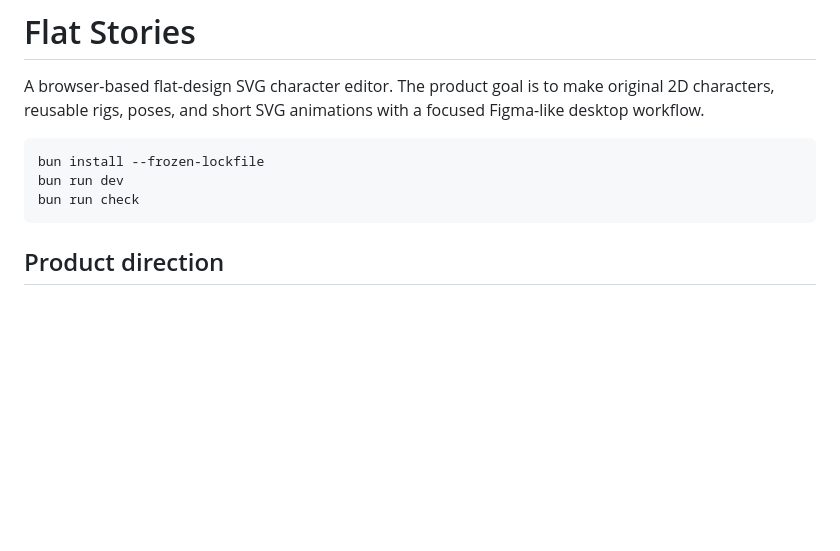
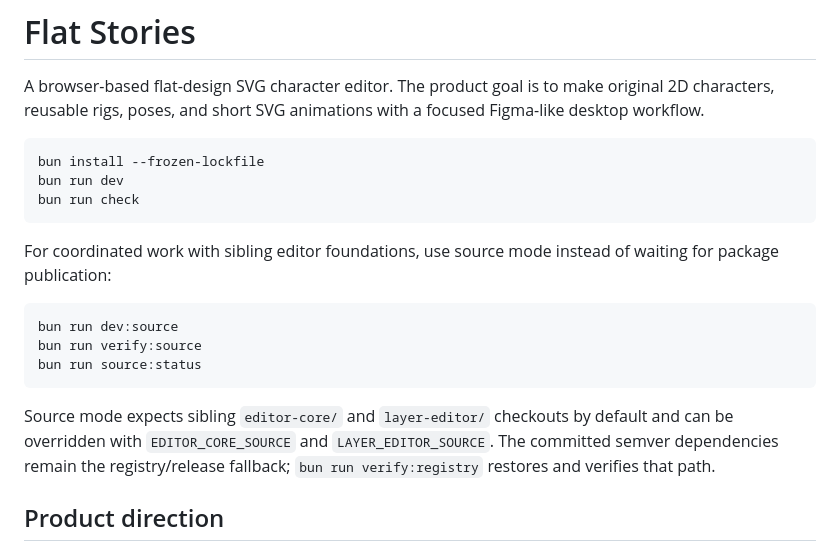
Before and after one commit to moritzbrantner/flat-stories, a Markdown page: README.md, the part around the change. Drawn GitHub-style; blank space fills up the shorter version.

Commit message:
docs: add source-first editor-family commands

````diff
--- a/README.md
+++ b/README.md
@@ -7,6 +7,16 @@ bun install --frozen-lockfile
 bun run dev
 bun run check
 ```
+
+For coordinated work with sibling editor foundations, use source mode instead of waiting for package publication:
+
+```sh
+bun run dev:source
+bun run verify:source
+bun run source:status
+```
+
+Source mode expects sibling `editor-core/` and `layer-editor/` checkouts by default and can be overridden with `EDITOR_CORE_SOURCE` and `LAYER_EDITOR_SOURCE`. The committed semver dependencies remain the registry/release fallback; `bun run verify:registry` restores and verifies that path.
 
 ## Product direction
 
````
